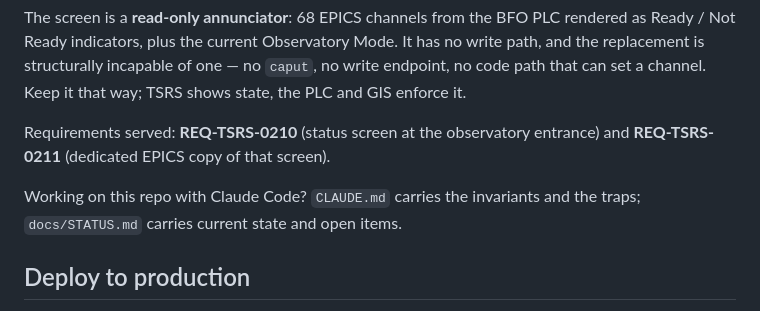
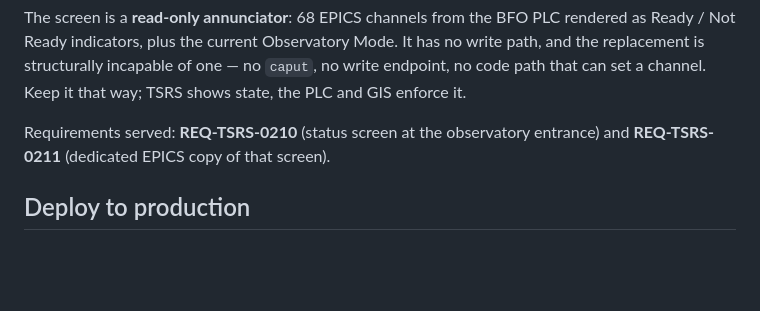
Before and after one commit to gemini-rtsw/tsrs_screen, a Markdown page: README.md, the part around the change. Rendered like a GitHub page; blank space fills up the shorter version.

Commit message:
Remove CLAUDE.md and its README pointer
Tool-specific: not everyone on the team uses Claude Code, and the content
largely duplicated the README. Project docs stay in README.md and docs/.

```diff
--- a/README.md
+++ b/README.md
@@ -11,9 +11,6 @@ that way; TSRS shows state, the PLC and GIS enforce it.
 
 Requirements served: **REQ-TSRS-0210** (status screen at the observatory
 entrance) and **REQ-TSRS-0211** (dedicated EPICS copy of that screen).
-
-Working on this repo with Claude Code? `CLAUDE.md` carries the invariants and the
-traps; `docs/STATUS.md` carries current state and open items.
 
 ## Deploy to production
 
```
Also changed, not shown: CLAUDE.md (deleted, +0 -119 lines).
